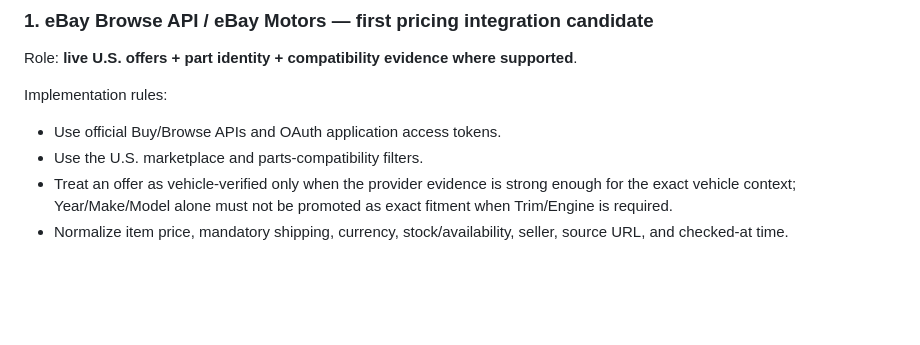
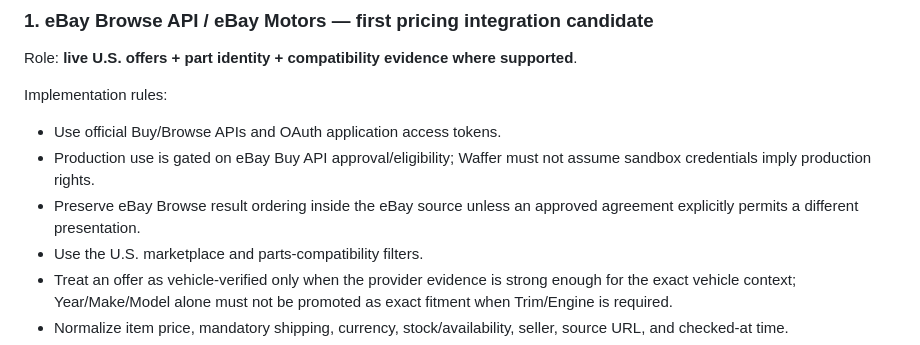
Before and after one commit to majedalkaldy/Waffer, a Markdown page: docs/PRICE_PROVIDER_CANDIDATES.md, the part around the change. GitHub-like rendering; blank space fills up the shorter version.

Commit message:
Document eBay production-access and ordering constraints

```diff
--- a/docs/PRICE_PROVIDER_CANDIDATES.md
+++ b/docs/PRICE_PROVIDER_CANDIDATES.md
@@ -10,6 +10,8 @@ Role: **live U.S. offers + part identity + compatibility evidence where supporte
 
 Implementation rules:
 - Use official Buy/Browse APIs and OAuth application access tokens.
+- Production use is gated on eBay Buy API approval/eligibility; Waffer must not assume sandbox credentials imply production rights.
+- Preserve eBay Browse result ordering inside the eBay source unless an approved agreement explicitly permits a different presentation.
 - Use the U.S. marketplace and parts-compatibility filters.
 - Treat an offer as vehicle-verified only when the provider evidence is strong enough for the exact vehicle context; Year/Make/Model alone must not be promoted as exact fitment when Trim/Engine is required.
 - Normalize item price, mandatory shipping, currency, stock/availability, seller, source URL, and checked-at time.
```
